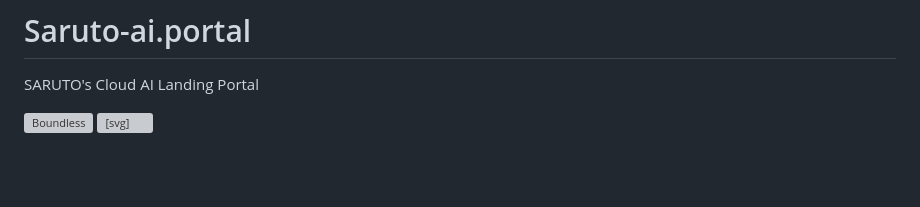
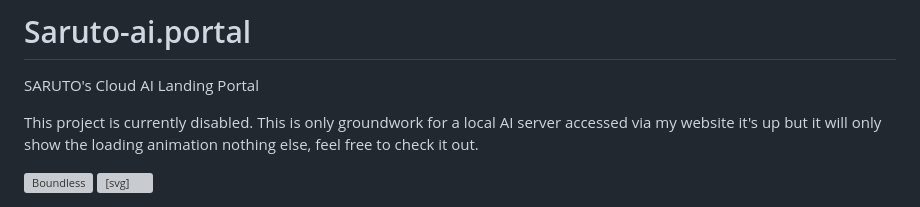
Before and after one commit to Yassien-El-Salamouny/Saruto-ai.portal, a Markdown page: README.md, the part around the change. Rendered like a GitHub page; blank space fills up the shorter version; grey boxes are pictures that could not be loaded.

Commit message:
Update README with project status information
Added note about project status and local AI server.

```diff
--- a/README.md
+++ b/README.md
@@ -1,5 +1,7 @@
 # Saruto-ai.portal
 SARUTO's Cloud AI Landing Portal
+
+This project is currently disabled. This is only groundwork for a local AI server accessed via my website it's up but it will only show the loading animation nothing else, feel free to check it out.
 
 <img width="300" height="300" alt="Boundless" src="https://github.com/user-attachments/assets/494fce43-6450-47e8-be0e-d4fc9d0f3184" allign-items = center />
 <svg xmlns="http://www.w3.org/2000/svg" viewBox="0 0 500 500" width="100%" height="100%">
```
